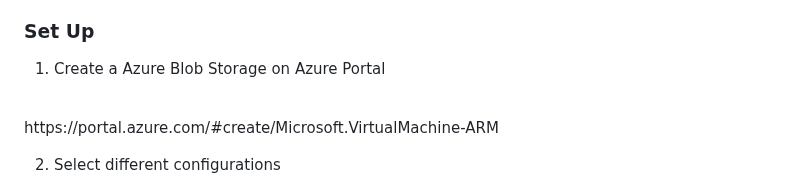
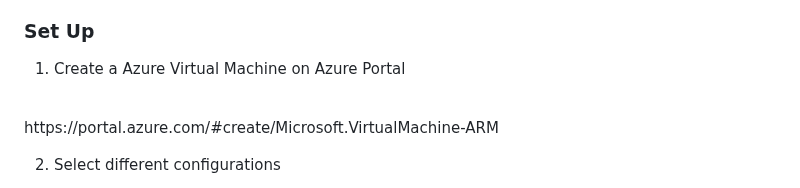
Before and after one commit to umar1997/azure-demo-project, a Markdown page: demoApp/README.md, the part around the change. Drawn GitHub-style.

```diff
--- a/demoApp/README.md
+++ b/demoApp/README.md
@@ -11,7 +11,7 @@
 - They offer high availability, robust security features, and seamless integration with other Azure services, providing a cost-effective and efficient solution for dynamic workloads and infrastructure management.
 
 ### Set Up
-1. Create a Azure Blob Storage on Azure Portal
+1. Create a Azure Virtual Machine on Azure Portal
 <br>
 https://portal.azure.com/#create/Microsoft.VirtualMachine-ARM
 
```
